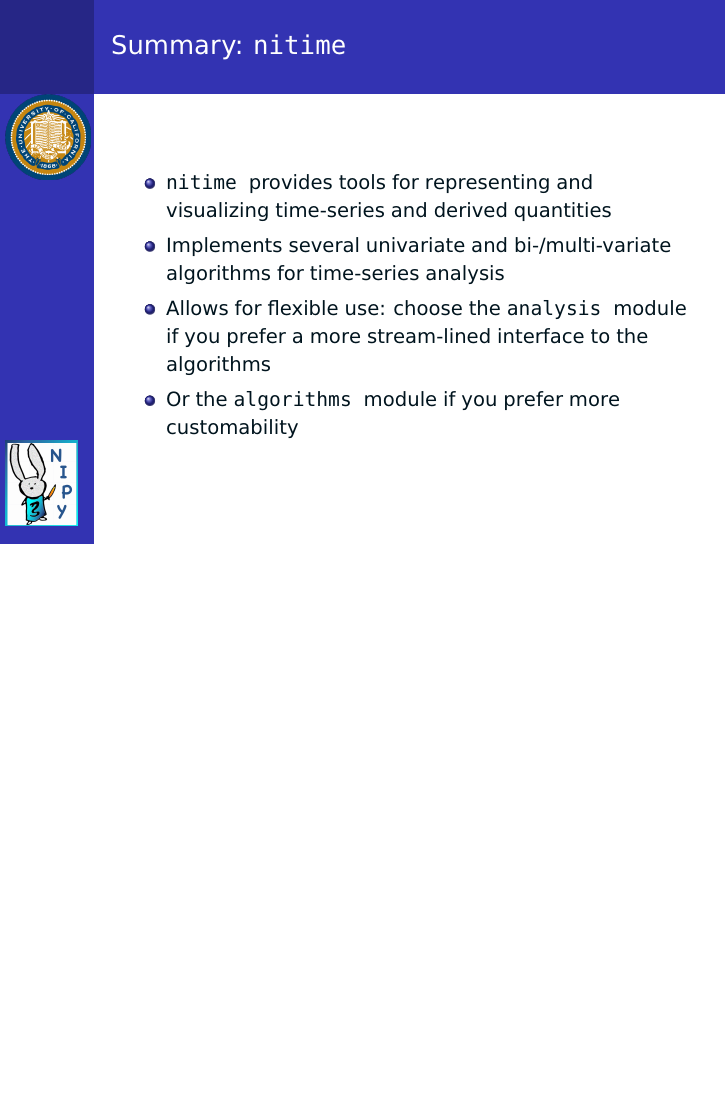
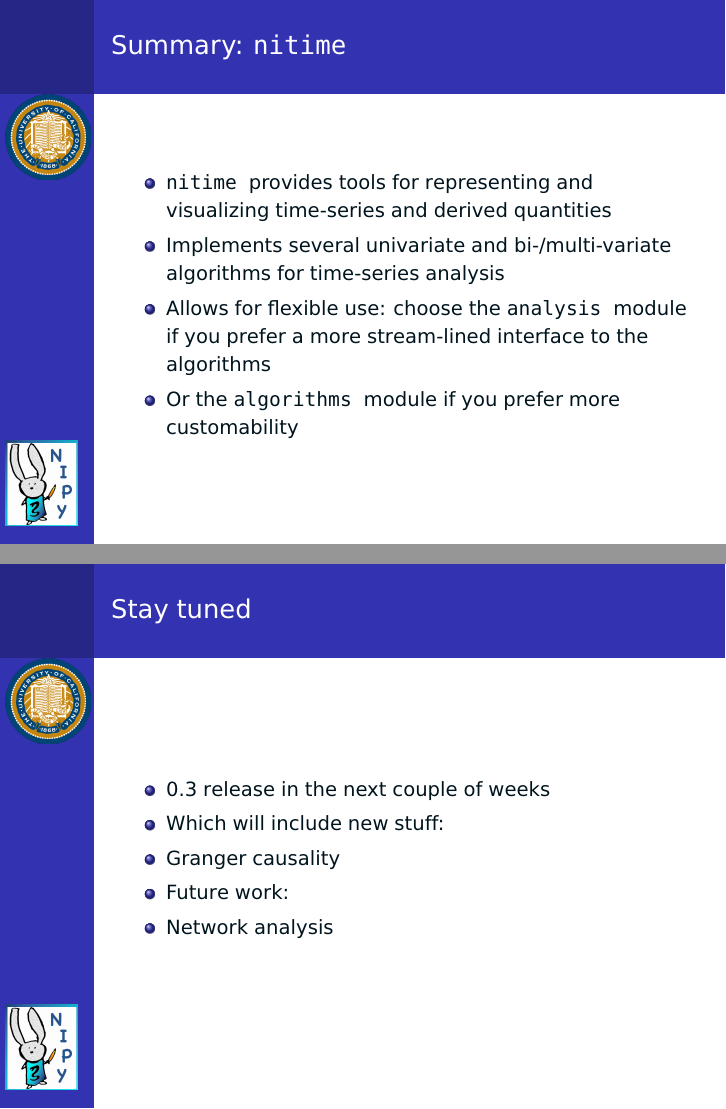
Before and after one commit to nipy/nitime, LaTeX slides (doc/talk/nitime_talk.tex): page 102 of 108 before the commit and pages 102 and 108 of 114 after it, the two joined at a grey line, the shorter picture padded with empty space. Compiled offline with pdfLaTeX.

Commit message:
Added another slide to the summary

```diff
--- a/doc/talk/nitime_talk.tex
+++ b/doc/talk/nitime_talk.tex
@@ -577,6 +577,33 @@ Or the \tt{algorithms} \sc{module if you prefer more customability}
 \end{frame}
 
 \begin{frame}
+\frametitle{Stay tuned}
+\begin{itemize}
+
+\pause
+\item
+0.3 release in the next couple of weeks
+
+\pause
+\item
+Which will include new stuff:
+
+\pause
+\item
+Granger causality
+
+\pause
+\item
+Future work:
+
+\pause
+\item
+Network analysis
+
+\end{itemize}
+\end{frame}
+
+\begin{frame}
 \frametitle{Thanks!}
 \pause
 Fernando Perez
```
